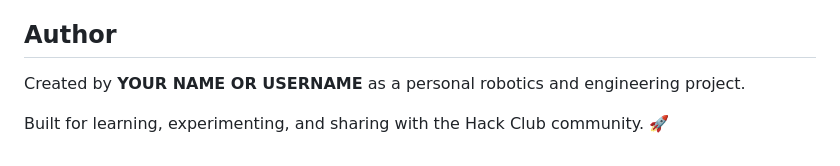
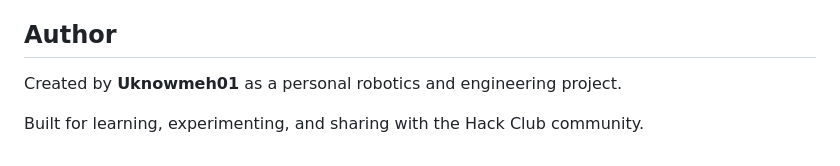
Before and after one commit to Uknowmeh01/a-multi-robot-whit-IA, a Markdown page: README.md, the part around the change. Drawn GitHub-style.

```diff
--- a/README.md
+++ b/README.md
@@ -323,6 +323,6 @@ Before other people reuse the project, an open-source license such as the MIT Li
 
 ## Author
 
-Created by **YOUR NAME OR USERNAME** as a personal robotics and engineering project.
+Created by **Uknowmeh01** as a personal robotics and engineering project.
 
-Built for learning, experimenting, and sharing with the Hack Club community. 🚀
+Built for learning, experimenting, and sharing with the Hack Club community.
```
